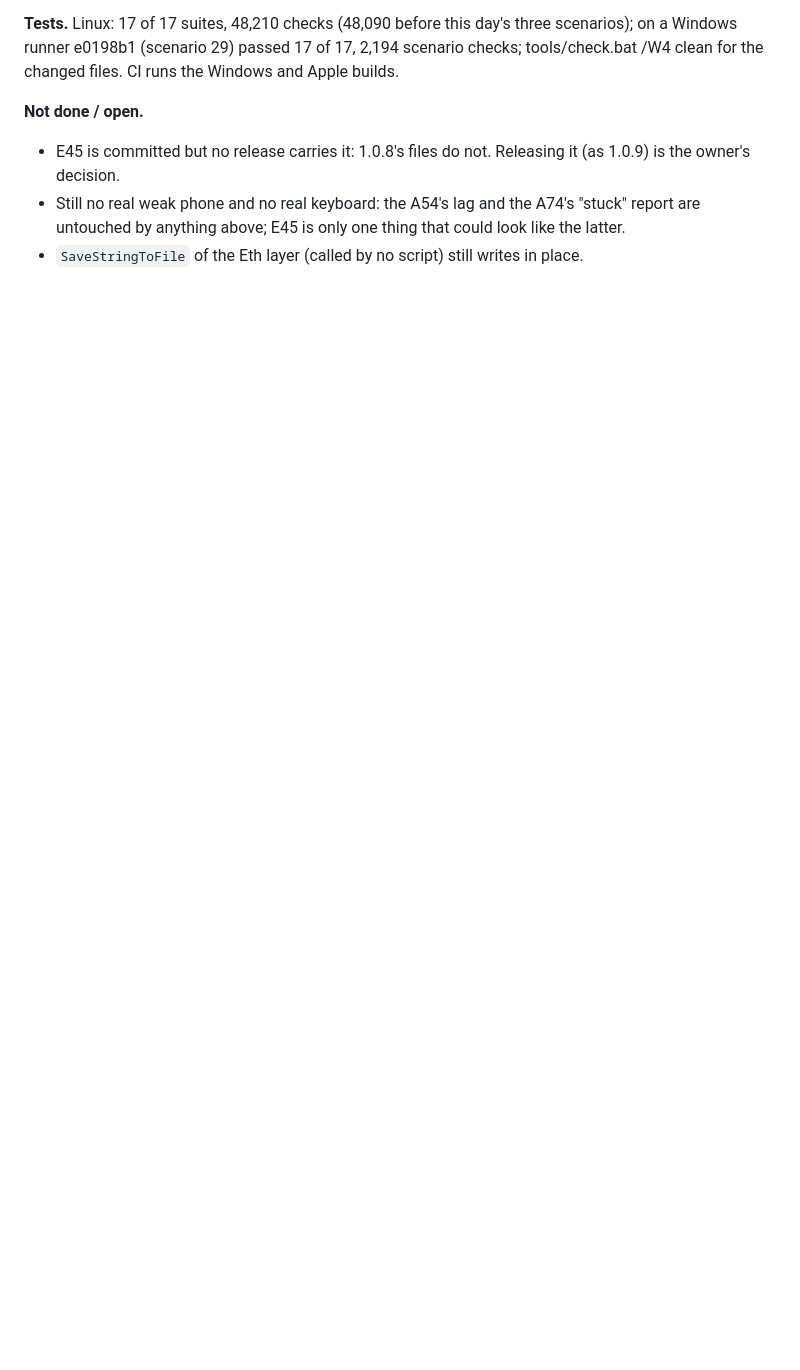
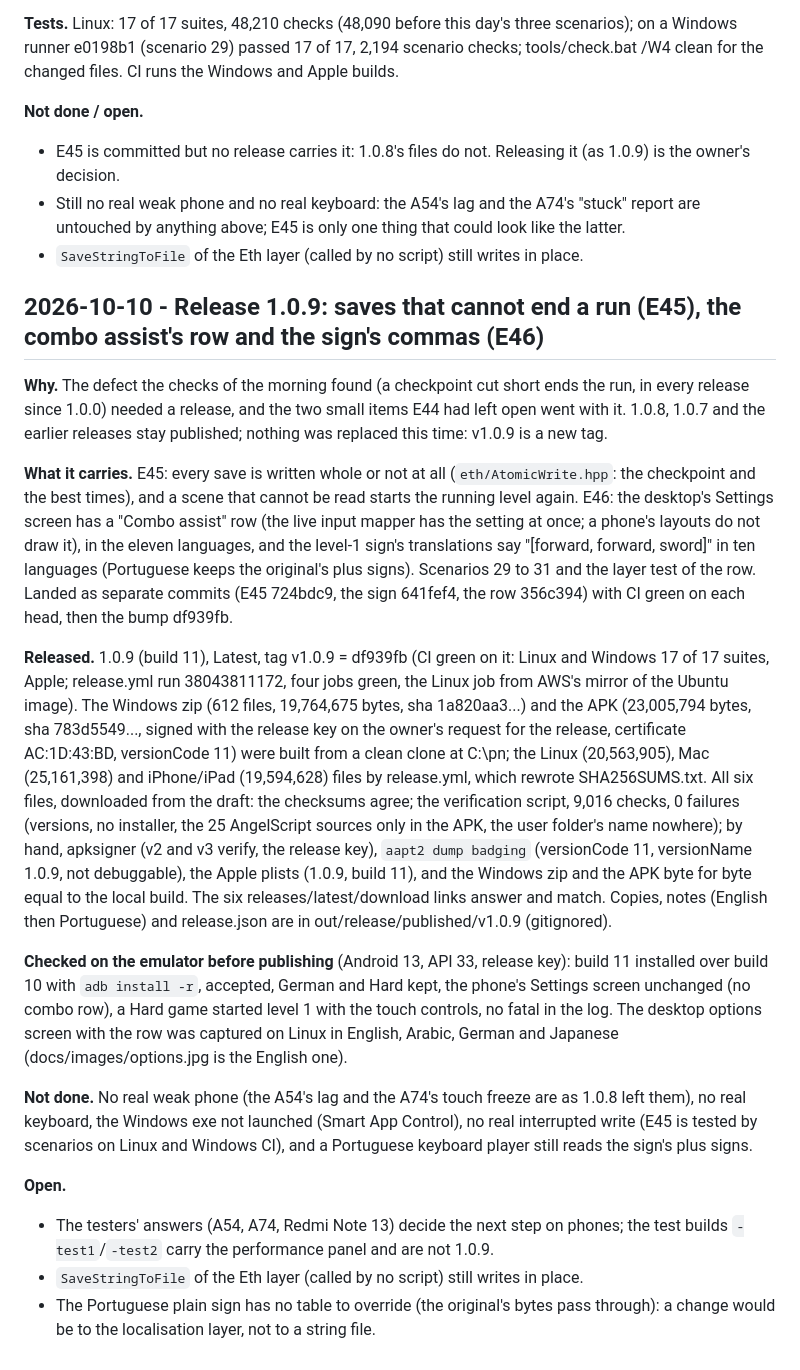
Before and after one commit to IvanCvetanovic/Penumbra-and-the-Castle-of-Shadows-Enhanced, a Markdown page: DEVLOG.md, the part around the change. Rendered like a GitHub page; blank space fills up the shorter version.

Commit message:
Penumbra: the record of release 1.0.9
DEVLOG: what 1.0.9 carries (E45's atomic saves and the fallback for an unreadable scene, E46's combo assist
row and the sign's commas), how it was built and verified (CI on each head, the release workflow, the six
files: checksums, 9,016 checks, the APK's signature and version, the Apple plists, the Windows and Android
files byte for byte equal to the local build, the latest links), the emulator's update from build 10, and
what was not (no real weak phone, no real keyboard, the Windows exe not launched, no real interrupted
write, Portuguese's sign keeping its plus signs).

```diff
--- a/DEVLOG.md
+++ b/DEVLOG.md
@@ -1331,3 +1331,29 @@ behaviour for the failure only: a save that works writes the same bytes to the s
 - E45 is committed but no release carries it: 1.0.8's files do not. Releasing it (as 1.0.9) is the owner's decision.
 - Still no real weak phone and no real keyboard: the A54's lag and the A74's "stuck" report are untouched by anything above; E45 is only one thing that could look like the latter.
 - `SaveStringToFile` of the Eth layer (called by no script) still writes in place.
+
+## 2026-10-10 - Release 1.0.9: saves that cannot end a run (E45), the combo assist's row and the sign's commas (E46)
+
+**Why.** The defect the checks of the morning found (a checkpoint cut short ends the run, in every release since 1.0.0) needed a release, and the two small items E44 had left open went with it. 1.0.8, 1.0.7 and the earlier releases stay
+published; nothing was replaced this time: v1.0.9 is a new tag.
+
+**What it carries.** E45: every save is written whole or not at all (`eth/AtomicWrite.hpp`: the checkpoint and the best times), and a scene that cannot be read starts the running level again. E46: the desktop's Settings screen has a "Combo assist" row (the
+live input mapper has the setting at once; a phone's layouts do not draw it), in the eleven languages, and the level-1 sign's translations say "[forward, forward, sword]" in ten languages (Portuguese keeps the original's plus signs). Scenarios 29 to 31
+and the layer test of the row. Landed as separate commits (E45 724bdc9, the sign 641fef4, the row 356c394) with CI green on each head, then the bump df939fb.
+
+**Released.** 1.0.9 (build 11), Latest, tag v1.0.9 = df939fb (CI green on it: Linux and Windows 17 of 17 suites, Apple; release.yml run 38043811172, four jobs green, the Linux job from AWS's mirror of the Ubuntu image). The Windows zip (612 files, 19,764,675
+bytes, sha 1a820aa3...) and the APK (23,005,794 bytes, sha 783d5549..., signed with the release key on the owner's request for the release, certificate AC:1D:43:BD, versionCode 11) were built from a clean clone at C:\pn; the Linux (20,563,905), Mac (25,161,398) and
+iPhone/iPad (19,594,628) files by release.yml, which rewrote SHA256SUMS.txt. All six files, downloaded from the draft: the checksums agree; the verification script, 9,016 checks, 0 failures (versions, no installer, the 25 AngelScript sources only in the
+APK, the user folder's name nowhere); by hand, apksigner (v2 and v3 verify, the release key), `aapt2 dump badging` (versionCode 11, versionName 1.0.9, not debuggable), the Apple plists (1.0.9, build 11), and the Windows zip and the APK byte for byte equal to the local
+build. The six releases/latest/download links answer and match. Copies, notes (English then Portuguese) and release.json are in out/release/published/v1.0.9 (gitignored).
+
+**Checked on the emulator before publishing** (Android 13, API 33, release key): build 11 installed over build 10 with `adb install -r`, accepted, German and Hard kept, the phone's Settings screen unchanged (no combo row), a Hard game started level 1 with the touch
+controls, no fatal in the log. The desktop options screen with the row was captured on Linux in English, Arabic, German and Japanese (docs/images/options.jpg is the English one).
+
+**Not done.** No real weak phone (the A54's lag and the A74's touch freeze are as 1.0.8 left them), no real keyboard, the Windows exe not launched (Smart App Control), no real interrupted write (E45 is tested by scenarios on Linux and Windows CI), and a Portuguese
+keyboard player still reads the sign's plus signs.
+
+**Open.**
+- The testers' answers (A54, A74, Redmi Note 13) decide the next step on phones; the test builds `-test1`/`-test2` carry the performance panel and are not 1.0.9.
+- `SaveStringToFile` of the Eth layer (called by no script) still writes in place.
+- The Portuguese plain sign has no table to override (the original's bytes pass through): a change would be to the localisation layer, not to a string file.
```
